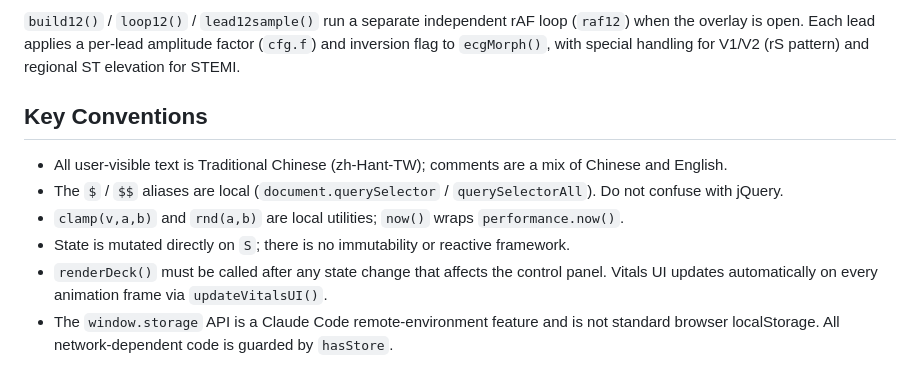
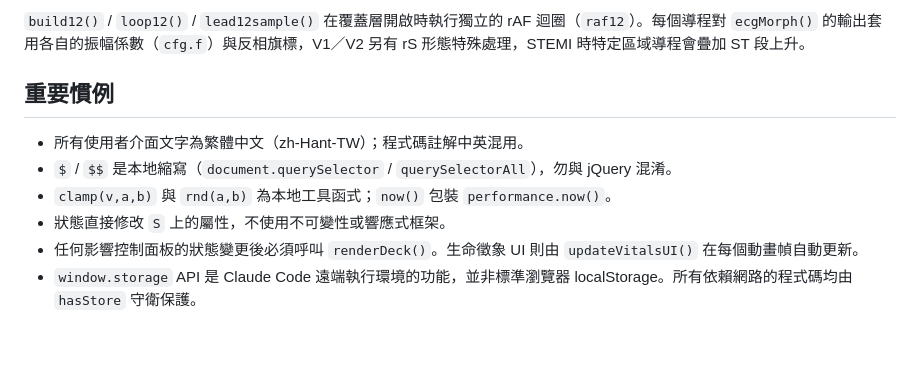
Before and after one commit to vacay56-debug/ems-cpr-simulator, a Markdown page: CLAUDE.md, the part around one of its changes. Rendered like a GitHub page; blank space fills up the shorter version.

Commit message:
將 CLAUDE.md 改寫為繁體中文
Co-Authored-By: Claude <noreply@anthropic.com>

```diff
--- a/CLAUDE.md
+++ b/CLAUDE.md
@@ -73,11 +73,11 @@ The three roles are **solo**, **trainee**, and **instructor**. When not solo:
 
-`build12()` / `loop12()` / `lead12sample()` run a separate independent rAF loop (`raf12`) when the overlay is open. Each lead applies a per-lead amplitude factor (`cfg.f`) and inversion flag to `ecgMorph()`, with special handling for V1/V2 (rS pattern) and regional ST elevation for STEMI.
+`build12()` / `loop12()` / `lead12sample()` 在覆蓋層開啟時執行獨立的 rAF 迴圈（`raf12`）。每個導程對 `ecgMorph()` 的輸出套用各自的振幅係數（`cfg.f`）與反相旗標，V1／V2 另有 rS 形態特殊處理，STEMI 時特定區域導程會疊加 ST 段上升。
 
-## Key Conventions
+## 重要慣例
 
-- All user-visible text is Traditional Chinese (zh-Hant-TW); comments are a mix of Chinese and English.
-- The `$` / `$$` aliases are local (`document.querySelector` / `querySelectorAll`). Do not confuse with jQuery.
-- `clamp(v,a,b)` and `rnd(a,b)` are local utilities; `now()` wraps `performance.now()`.
-- State is mutated directly on `S`; there is no immutability or reactive framework.
-- `renderDeck()` must be called after any state change that affects the control panel. Vitals UI updates automatically on every animation frame via `updateVitalsUI()`.
-- The `window.storage` API is a Claude Code remote-environment feature and is not standard browser localStorage. All network-dependent code is guarded by `hasStore`.
+- 所有使用者介面文字為繁體中文（zh-Hant-TW）；程式碼註解中英混用。
+- `$` / `$$` 是本地縮寫（`document.querySelector` / `querySelectorAll`），勿與 jQuery 混淆。
+- `clamp(v,a,b)` 與 `rnd(a,b)` 為本地工具函式；`now()` 包裝 `performance.now()`。
+- 狀態直接修改 `S` 上的屬性，不使用不可變性或響應式框架。
+- 任何影響控制面板的狀態變更後必須呼叫 `renderDeck()`。生命徵象 UI 則由 `updateVitalsUI()` 在每個動畫幀自動更新。
+- `window.storage` API 是 Claude Code 遠端執行環境的功能，並非標準瀏覽器 localStorage。所有依賴網路的程式碼均由 `hasStore` 守衛保護。
```
Also changed, not shown: other parts of CLAUDE.md (+40 -40 lines).
